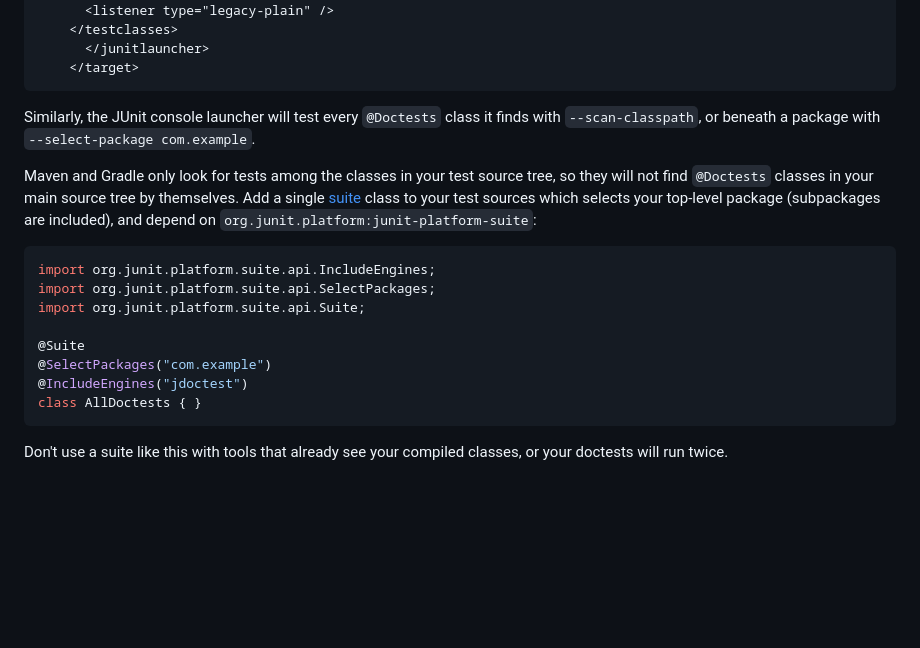
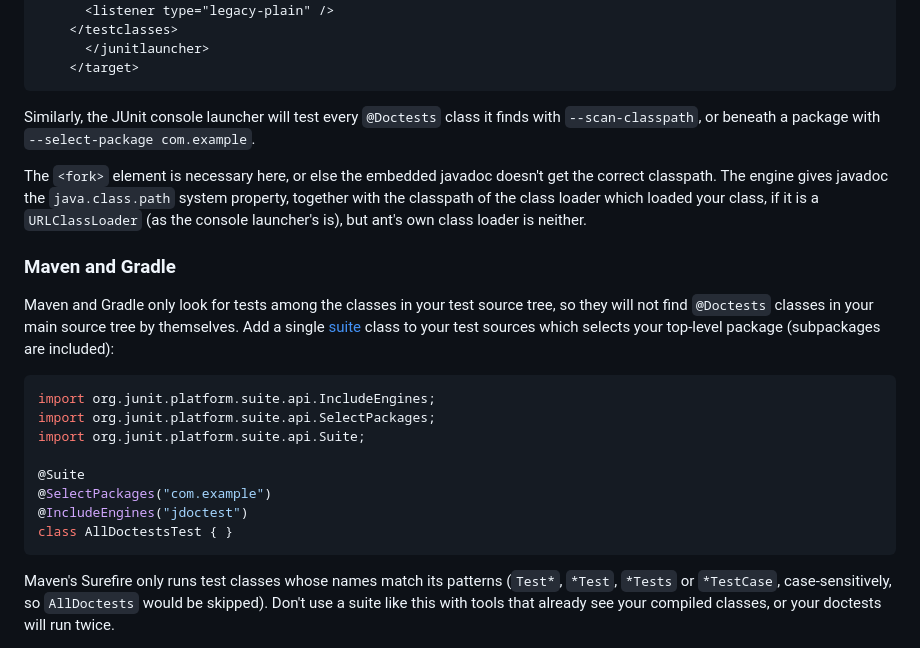
Before and after one commit to cscott/JDoctest, a Markdown page: README.md, the part around one of its changes. Drawn GitHub-style; blank space fills up the shorter version.

````diff
--- a/README.md
+++ b/README.md
@@ -228,11 +228,18 @@ Similarly, the JUnit console launcher will test every `@Doctests` class it
 finds with `--scan-classpath`, or beneath a package with
 `--select-package com.example`.
 
+The `<fork>` element is necessary here, or else the embedded javadoc doesn't
+get the correct classpath.  The engine gives javadoc the `java.class.path`
+system property, together with the classpath of the class loader which
+loaded your class, if it is a `URLClassLoader` (as the console launcher's
+is), but ant's own class loader is neither.
+
+### Maven and Gradle
+
 Maven and Gradle only look for tests among the classes in your test source
 tree, so they will not find `@Doctests` classes in your main source tree
 by themselves.  Add a single [suite] class to your test sources which
-selects your top-level package (subpackages are included), and depend on
-`org.junit.platform:junit-platform-suite`:
+selects your top-level package (subpackages are included):
 ```java
 import org.junit.platform.suite.api.IncludeEngines;
 import org.junit.platform.suite.api.SelectPackages;
@@ -241,8 +248,10 @@ import org.junit.platform.suite.api.Suite;
 @Suite
 @SelectPackages("com.example")
 @IncludeEngines("jdoctest")
-class AllDoctests { }
+class AllDoctestsTest { }
 ```
-Don't use a suite like this with tools that already see your compiled
-classes, or your doctests will run twice.
+Maven's Surefire only runs test classes whose names match its patterns
+(`Test*`, `*Test`, `*Tests` or `*TestCase`, case-sensitively, so
+`AllDoctests` would be skipped).  Don't use a suite like this with tools
+that already see your compiled classes, or your doctests will run twice.
 
````
Also changed, not shown: other parts of README.md (+74 -5 lines).
